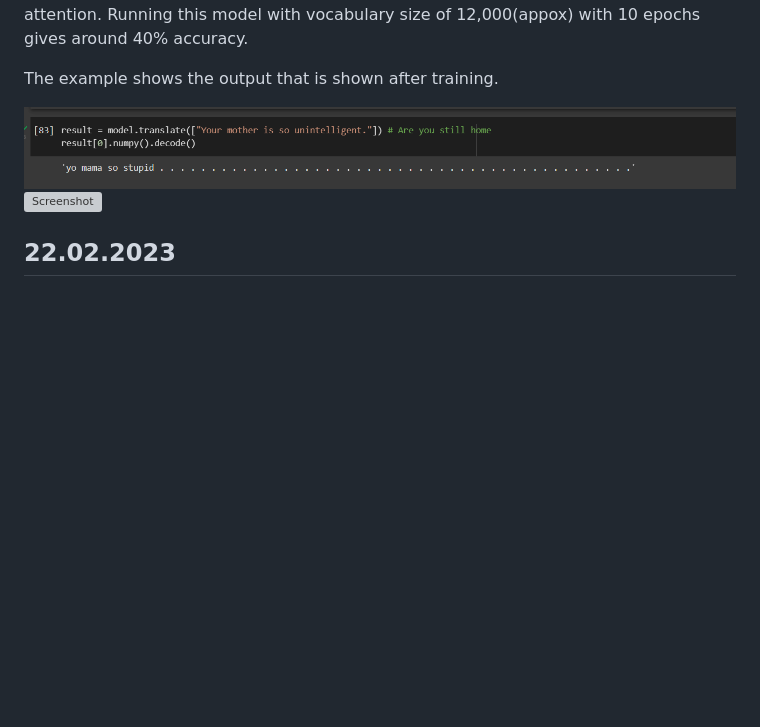
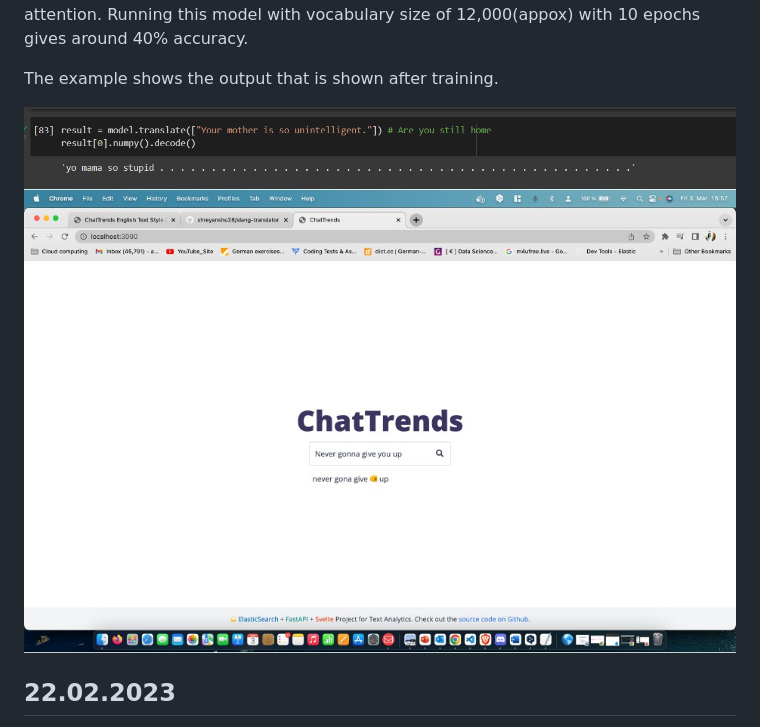
Before and after one commit to shreyanshu28/slang-translator, a Markdown page: README.md, the part around the change. GitHub-like rendering; blank space fills up the shorter version; grey boxes are pictures that could not be loaded.

Commit message:
Added a example2(output) image to readme
Signed-off-by: AnuR1234 <35266536+AnuR1234@users.noreply.github.com>

```diff
--- a/README.md
+++ b/README.md
@@ -182,7 +182,7 @@ The data we are using is GYAFC corpus, which is Grammarly’s Yahoo Answers Form
 The example shows the output that is shown after training.
 
 ![Screenshot](example1.png)
-![Screenshot](example2.png)
+![Screenshot](example2.jpeg)
 
 ## 22.02.2023
 Created the whole pipeline with the docker file. A few indexes are created while the other are still pending.
```
